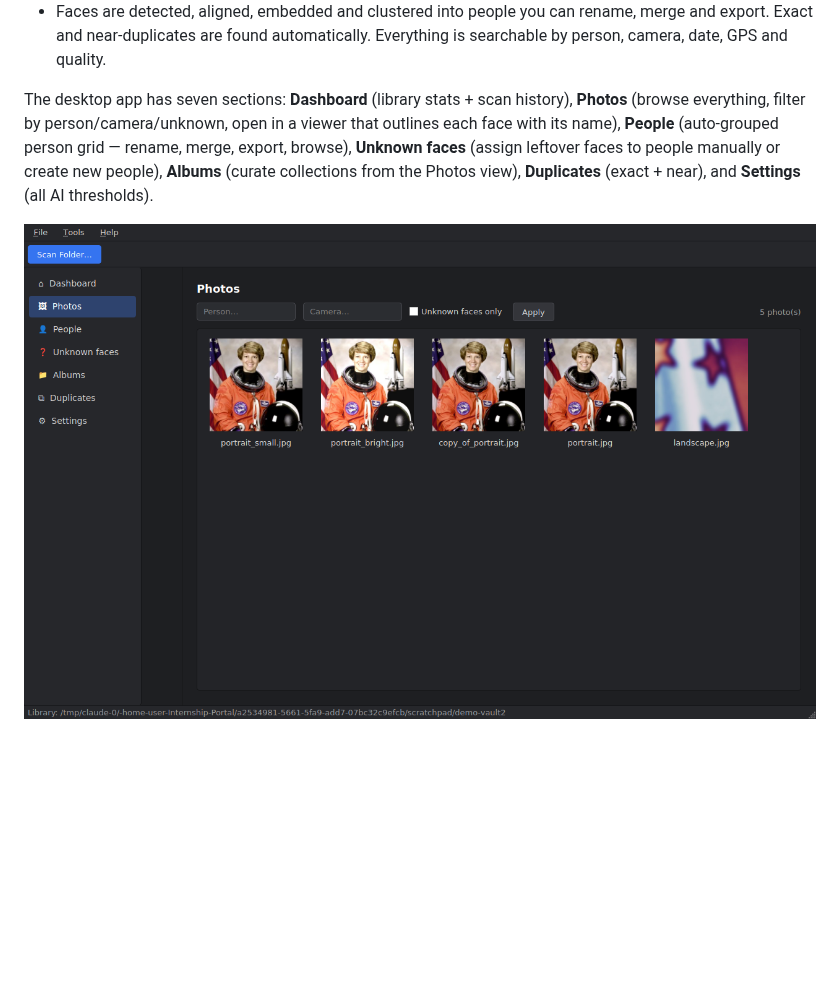
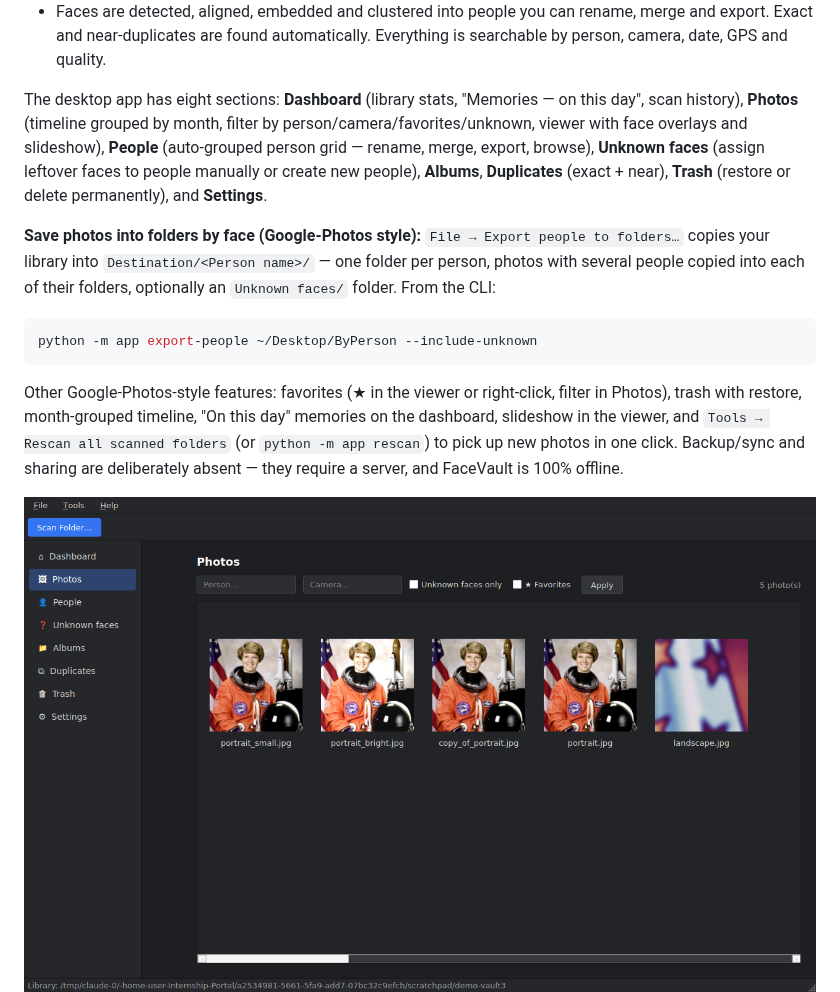
Before and after one commit to RamSinghKarki/Internship_Portal, a Markdown page: FaceVault/README.md, the part around the change. Rendered like a GitHub page; pictures changed too: FaceVault/docs/screenshot-photos.png; blank space fills up the shorter version.

````diff
--- a/FaceVault/README.md
+++ b/FaceVault/README.md
@@ -13,13 +13,32 @@ group your photos by the people in them, entirely on your own machine.
   automatically. Everything is searchable by person, camera, date, GPS and
   quality.
 
-The desktop app has seven sections: **Dashboard** (library stats + scan
-history), **Photos** (browse everything, filter by person/camera/unknown,
-open in a viewer that outlines each face with its name), **People**
-(auto-grouped person grid — rename, merge, export, browse), **Unknown
-faces** (assign leftover faces to people manually or create new people),
-**Albums** (curate collections from the Photos view), **Duplicates**
-(exact + near), and **Settings** (all AI thresholds).
+The desktop app has eight sections: **Dashboard** (library stats,
+"Memories — on this day", scan history), **Photos** (timeline grouped by
+month, filter by person/camera/favorites/unknown, viewer with face
+overlays and slideshow), **People** (auto-grouped person grid — rename,
+merge, export, browse), **Unknown faces** (assign leftover faces to
+people manually or create new people), **Albums**, **Duplicates**
+(exact + near), **Trash** (restore or delete permanently), and
+**Settings**.
+
+**Save photos into folders by face (Google-Photos style):**
+`File → Export people to folders…` copies your library into
+`Destination/<Person name>/` — one folder per person, photos with several
+people copied into each of their folders, optionally an `Unknown faces/`
+folder. From the CLI:
+
+```bash
+python -m app export-people ~/Desktop/ByPerson --include-unknown
+```
+
+Other Google-Photos-style features: favorites (★ in the viewer or
+right-click, filter in Photos), trash with restore, month-grouped
+timeline, "On this day" memories on the dashboard, slideshow in the
+viewer, and `Tools → Rescan all scanned folders` (or `python -m app
+rescan`) to pick up new photos in one click. Backup/sync and sharing are
+deliberately absent — they require a server, and FaceVault is 100%
+offline.
 
 ![Photos view](docs/screenshot-photos.png)
 ![Photo viewer with face overlays](docs/screenshot-viewer.png)
````
Also changed, not shown: FaceVault/docs/ARCHITECTURE.md (+5 -1 lines), 14 other files.
